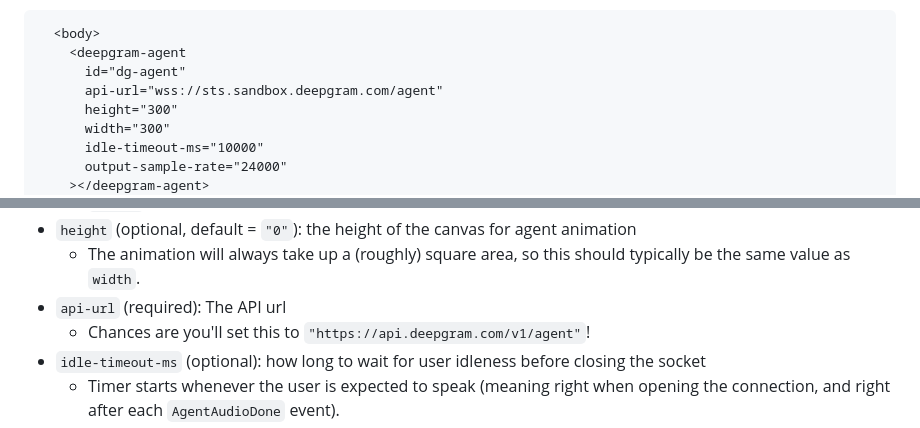
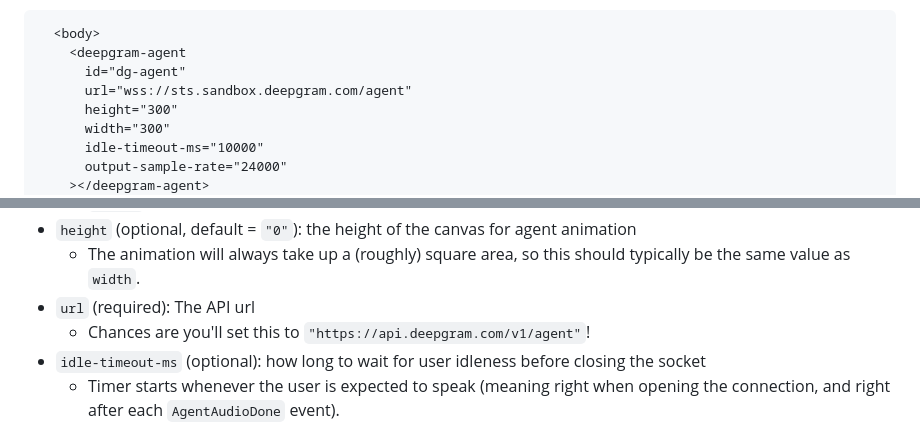
Before and after one commit to deepgram/browser-agent, a Markdown page: README.md, 2 parts joined by grey strips. GitHub-like rendering.

Commit message:
📝 correct `api-url` to `url`

```diff
--- a/README.md
+++ b/README.md
@@ -29,7 +29,7 @@ Then, render it where you like!
   <body>
     <deepgram-agent
       id="dg-agent"
-      api-url="wss://sts.sandbox.deepgram.com/agent"
+      url="wss://sts.sandbox.deepgram.com/agent"
       height="300"
       width="300"
       idle-timeout-ms="10000"
@@ -61,7 +61,7 @@ Attributes section.
 - `height` (optional, default = `"0"`): the height of the canvas for agent animation
   - The animation will always take up a (roughly) square area, so this should typically be the same
     value as `width`.
-- `api-url` (required): The API url
+- `url` (required): The API url
   - Chances are you'll set this to `"https://api.deepgram.com/v1/agent"`!
 - `idle-timeout-ms` (optional): how long to wait for user idleness before closing the socket
   - Timer starts whenever the user is expected to speak (meaning right when opening the connection,
```
